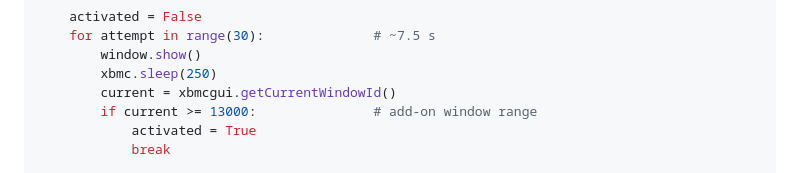
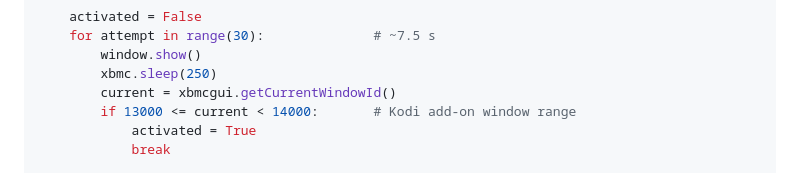
Before and after one commit to tcz009/plugin.audio.raveplayer, a Markdown page: docs/RAVE-SCREEN-DIAGNOSIS.md, the part around the change. GitHub-like rendering.

Commit message:
docs(screen): tighten activation check sketch to the add-on window range

```diff
--- a/docs/RAVE-SCREEN-DIAGNOSIS.md
+++ b/docs/RAVE-SCREEN-DIAGNOSIS.md
@@ -262,7 +262,7 @@ def open_screen(window_factory=None, monitor_factory=None):
         window.show()
         xbmc.sleep(250)
         current = xbmcgui.getCurrentWindowId()
-        if current >= 13000:               # add-on window range
+        if 13000 <= current < 14000:       # Kodi add-on window range
             activated = True
             break
 
```
